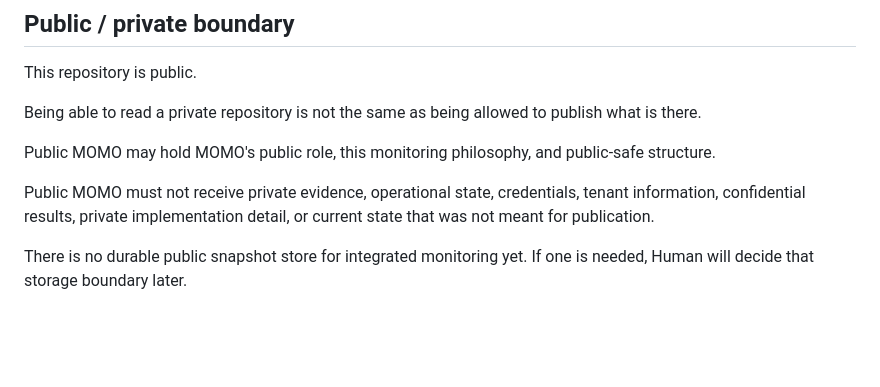
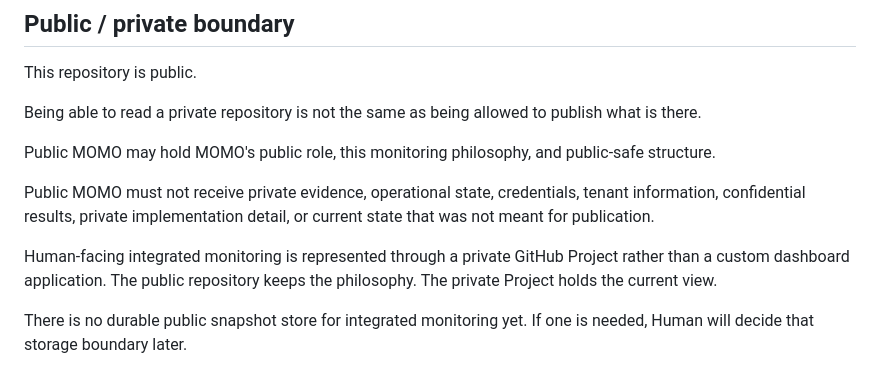
Before and after one commit to asklessquill/MOMO, a Markdown page: MONITORING.md, the part around the change. GitHub-like rendering; blank space fills up the shorter version.

Commit message:
Record private GitHub Project as Human observatory
Co-authored-by: Cursor <cursoragent@cursor.com>

```diff
--- a/MONITORING.md
+++ b/MONITORING.md
@@ -111,4 +111,6 @@ Public MOMO may hold MOMO's public role, this monitoring philosophy, and public-
 
 Public MOMO must not receive private evidence, operational state, credentials, tenant information, confidential results, private implementation detail, or current state that was not meant for publication.
 
+Human-facing integrated monitoring is represented through a private GitHub Project rather than a custom dashboard application. The public repository keeps the philosophy. The private Project holds the current view.
+
 There is no durable public snapshot store for integrated monitoring yet. If one is needed, Human will decide that storage boundary later.
```
